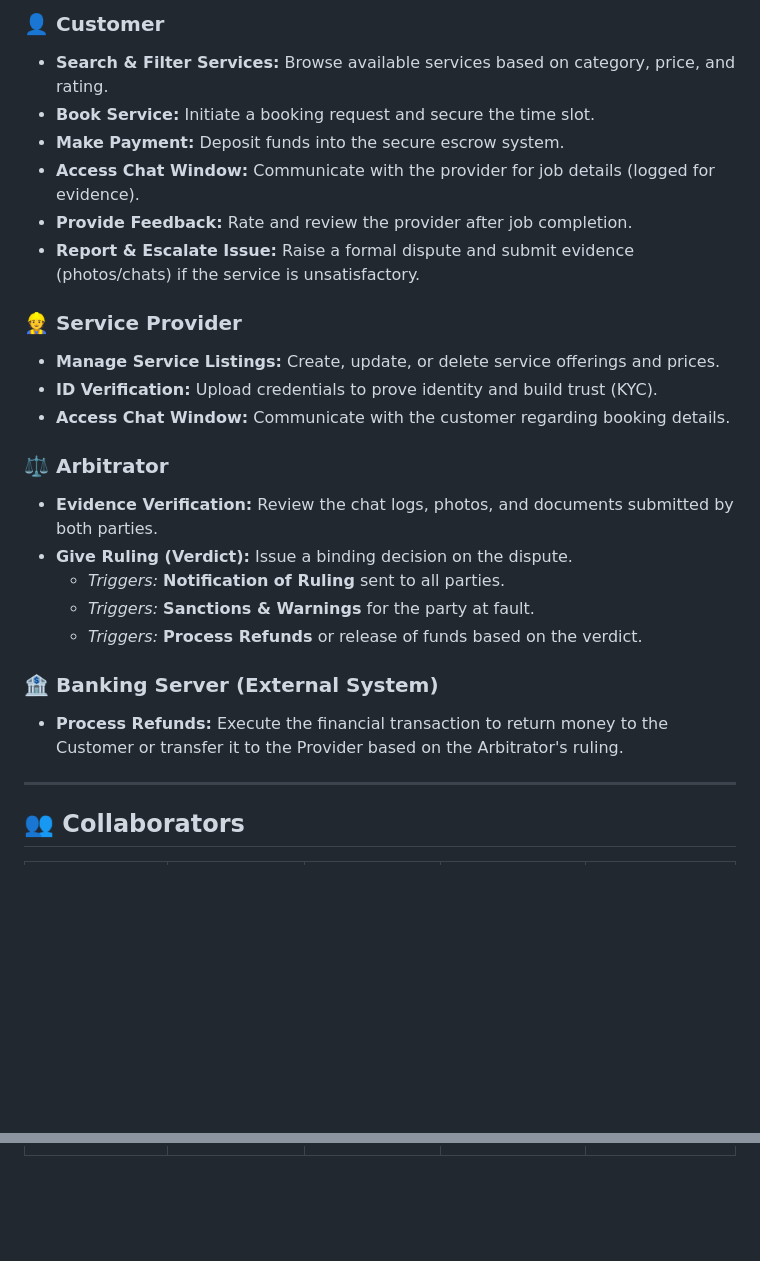
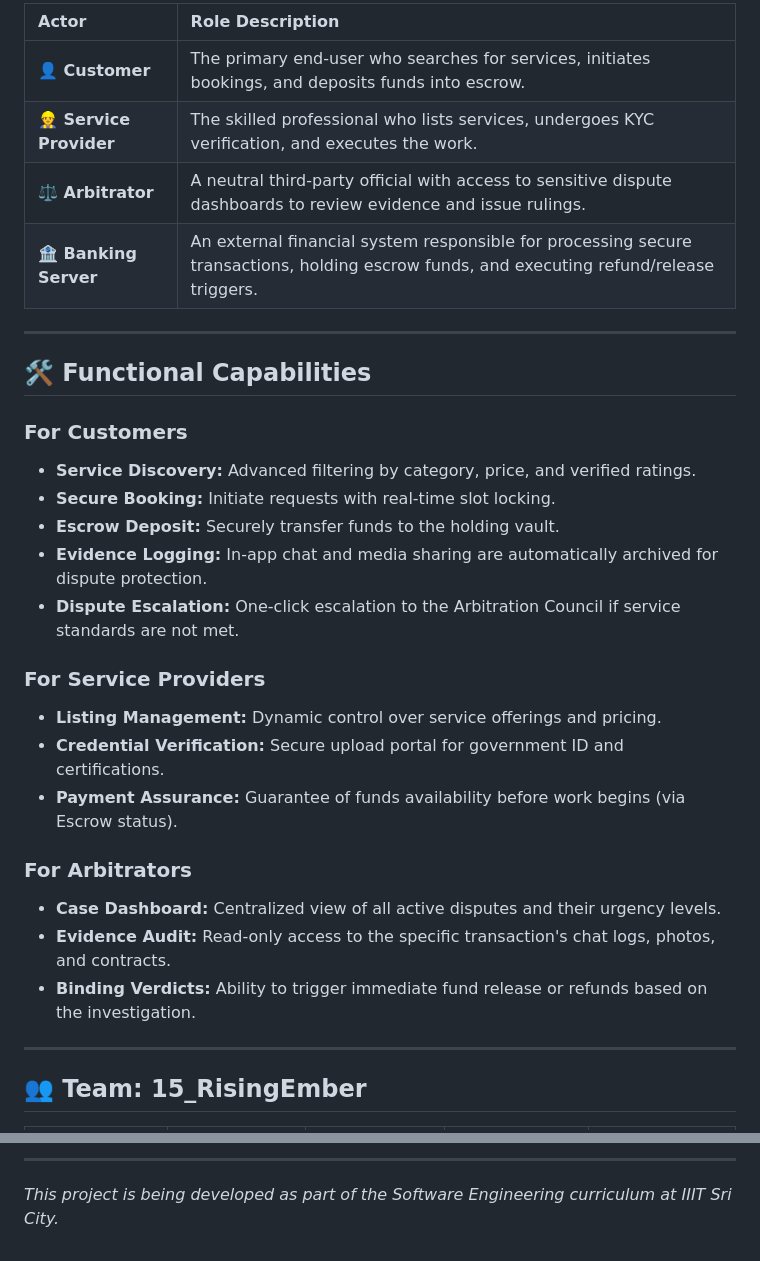
Before and after one commit to IIIT-Sricity-FSD-2024-2028/15_RisingEmber, a Markdown page: README.md, 2 parts joined by grey strips. GitHub-like rendering; blank space fills up the shorter version.

```diff
--- a/README.md
+++ b/README.md
@@ -32,30 +39,35 @@ Based on our system architecture, the following actors interact with the platfor
 
-### 👤 Customer
-* **Search & Filter Services:** Browse available services based on category, price, and rating.
-* **Book Service:** Initiate a booking request and secure the time slot.
-* **Make Payment:** Deposit funds into the secure escrow system.
-* **Access Chat Window:** Communicate with the provider for job details (logged for evidence).
-* **Provide Feedback:** Rate and review the provider after job completion.
-* **Report & Escalate Issue:** Raise a formal dispute and submit evidence (photos/chats) if the service is unsatisfactory.
-
-### 👷 Service Provider
-* **Manage Service Listings:** Create, update, or delete service offerings and prices.
-* **ID Verification:** Upload credentials to prove identity and build trust (KYC).
-* **Access Chat Window:** Communicate with the customer regarding booking details.
-
-### ⚖️ Arbitrator
-* **Evidence Verification:** Review the chat logs, photos, and documents submitted by both parties.
-* **Give Ruling (Verdict):** Issue a binding decision on the dispute.
-    * *Triggers:* **Notification of Ruling** sent to all parties.
-    * *Triggers:* **Sanctions & Warnings** for the party at fault.
-    * *Triggers:* **Process Refunds** or release of funds based on the verdict.
-
-### 🏦 Banking Server (External System)
-* **Process Refunds:** Execute the financial transaction to return money to the Customer or transfer it to the Provider based on the Arbitrator's ruling.
+| Actor | Role Description |
+| :--- | :--- |
+| **👤 Customer** | The primary end-user who searches for services, initiates bookings, and deposits funds into escrow. |
+| **👷 Service Provider** | The skilled professional who lists services, undergoes KYC verification, and executes the work. |
+| **⚖️ Arbitrator** | A neutral third-party official with access to sensitive dispute dashboards to review evidence and issue rulings. |
+| **🏦 Banking Server** | An external financial system responsible for processing secure transactions, holding escrow funds, and executing refund/release triggers. |
 
 ---
 
-## 👥 Collaborators
+## 🛠️ Functional Capabilities
 
-<table>
+### For Customers
+* **Service Discovery:** Advanced filtering by category, price, and verified ratings.
+* **Secure Booking:** Initiate requests with real-time slot locking.
+* **Escrow Deposit:** Securely transfer funds to the holding vault.
+* **Evidence Logging:** In-app chat and media sharing are automatically archived for dispute protection.
+* **Dispute Escalation:** One-click escalation to the Arbitration Council if service standards are not met.
+
+### For Service Providers
+* **Listing Management:** Dynamic control over service offerings and pricing.
+* **Credential Verification:** Secure upload portal for government ID and certifications.
+* **Payment Assurance:** Guarantee of funds availability before work begins (via Escrow status).
+
+### For Arbitrators
+* **Case Dashboard:** Centralized view of all active disputes and their urgency levels.
+* **Evidence Audit:** Read-only access to the specific transaction's chat logs, photos, and contracts.
+* **Binding Verdicts:** Ability to trigger immediate fund release or refunds based on the investigation.
+
+---
+
+## 👥 Team: 15_RisingEmber
+
+<table align="center">
   <tr>
@@ -81,3 +88,7 @@ Based on our system architecture, the following actors interact with the platfor
     </td>
   </tr>
 </table>
+
+---
+
+*This project is being developed as part of the Software Engineering curriculum at IIIT Sri City.*
```
Also changed, not shown: other parts of README.md (+35 -33 lines).
